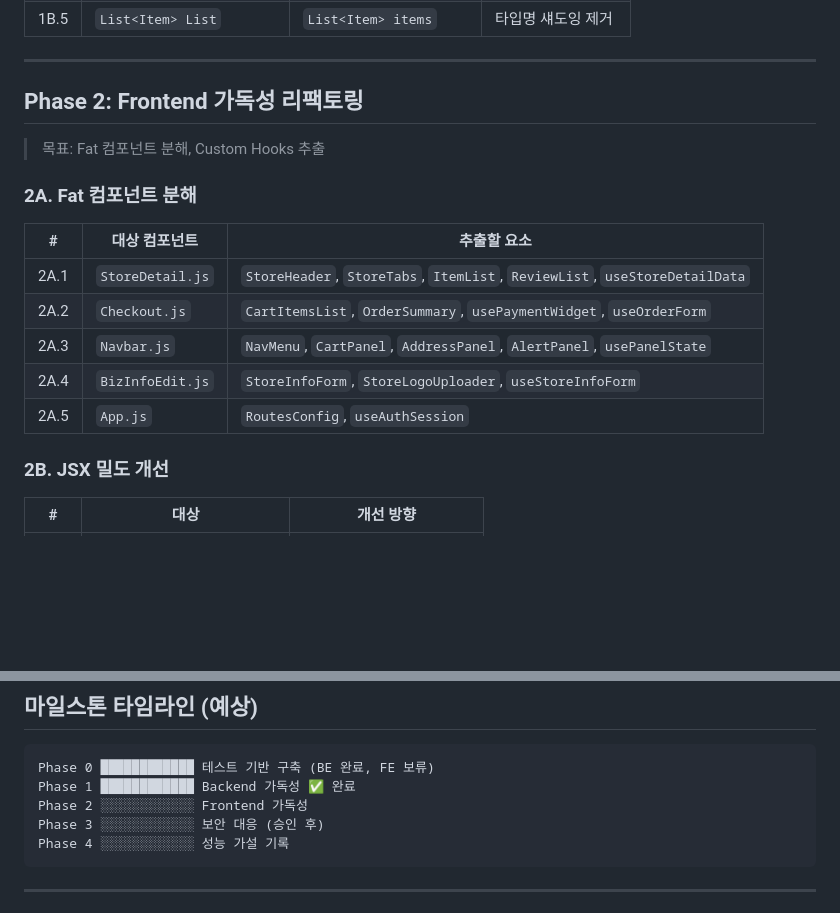
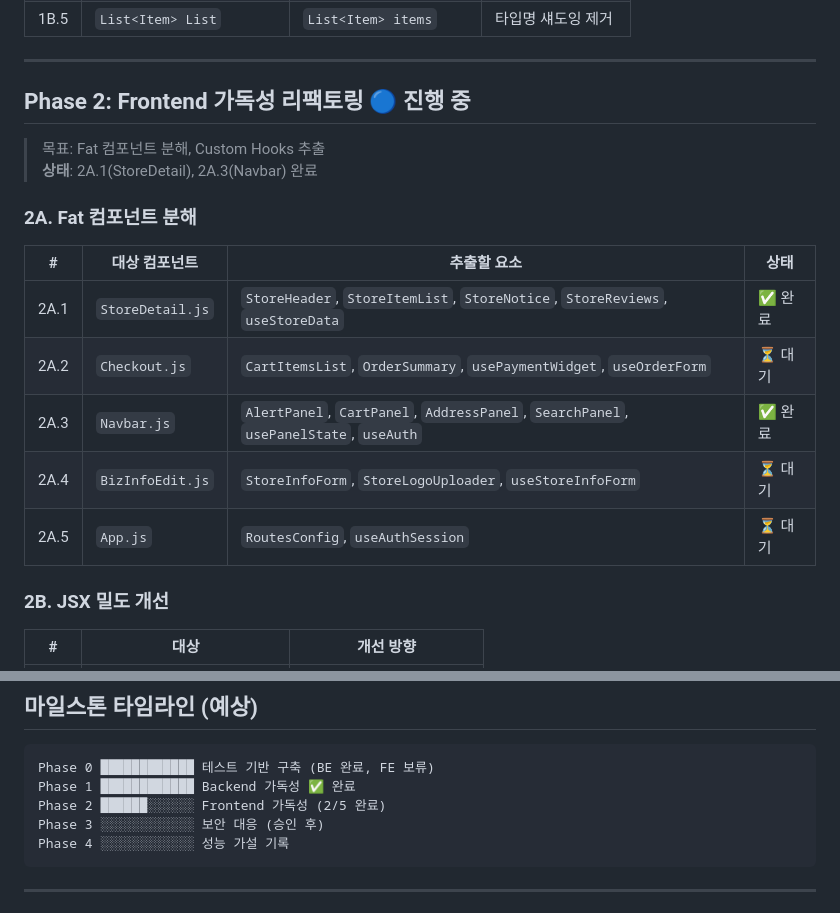
Before and after one commit to sonic8-8/my-with-pet, a Markdown page: ROADMAP.md, 2 parts joined by grey strips. GitHub-like rendering; blank space fills up the shorter version.

Commit message:
docs(roadmap): Phase 2A 진행 상황 업데이트 (2/5 완료)
- StoreDetail, Navbar 완료 표시
- 추출된 컴포넌트/Hook 목록 업데이트
- 타임라인 차트 진행률 반영

````diff
--- a/ROADMAP.md
+++ b/ROADMAP.md
@@ -58,19 +58,20 @@
 
 ---
 
-## Phase 2: Frontend 가독성 리팩토링
+## Phase 2: Frontend 가독성 리팩토링 🔵 진행 중
 
 > 목표: Fat 컴포넌트 분해, Custom Hooks 추출
+> **상태**: 2A.1(StoreDetail), 2A.3(Navbar) 완료
 
 ### 2A. Fat 컴포넌트 분해
 
-| # | 대상 컴포넌트 | 추출할 요소 |
-|---|--------------|------------|
-| 2A.1 | `StoreDetail.js` | `StoreHeader`, `StoreTabs`, `ItemList`, `ReviewList`, `useStoreDetailData` |
-| 2A.2 | `Checkout.js` | `CartItemsList`, `OrderSummary`, `usePaymentWidget`, `useOrderForm` |
-| 2A.3 | `Navbar.js` | `NavMenu`, `CartPanel`, `AddressPanel`, `AlertPanel`, `usePanelState` |
-| 2A.4 | `BizInfoEdit.js` | `StoreInfoForm`, `StoreLogoUploader`, `useStoreInfoForm` |
-| 2A.5 | `App.js` | `RoutesConfig`, `useAuthSession` |
+| # | 대상 컴포넌트 | 추출할 요소 | 상태 |
+|---|--------------|------------|------|
+| 2A.1 | `StoreDetail.js` | `StoreHeader`, `StoreItemList`, `StoreNotice`, `StoreReviews`, `useStoreData` | ✅ 완료 |
+| 2A.2 | `Checkout.js` | `CartItemsList`, `OrderSummary`, `usePaymentWidget`, `useOrderForm` | ⏳ 대기 |
+| 2A.3 | `Navbar.js` | `AlertPanel`, `CartPanel`, `AddressPanel`, `SearchPanel`, `usePanelState`, `useAuth` | ✅ 완료 |
+| 2A.4 | `BizInfoEdit.js` | `StoreInfoForm`, `StoreLogoUploader`, `useStoreInfoForm` | ⏳ 대기 |
+| 2A.5 | `App.js` | `RoutesConfig`, `useAuthSession` | ⏳ 대기 |
 
 ### 2B. JSX 밀도 개선
 
@@ -125,7 +126,7 @@
 ```
 Phase 0 ████████████ 테스트 기반 구축 (BE 완료, FE 보류)
 Phase 1 ████████████ Backend 가독성 ✅ 완료
-Phase 2 ░░░░░░░░░░░░ Frontend 가독성
+Phase 2 ██████░░░░░░ Frontend 가독성 (2/5 완료)
 Phase 3 ░░░░░░░░░░░░ 보안 대응 (승인 후)
 Phase 4 ░░░░░░░░░░░░ 성능 가설 기록
 ```
````
